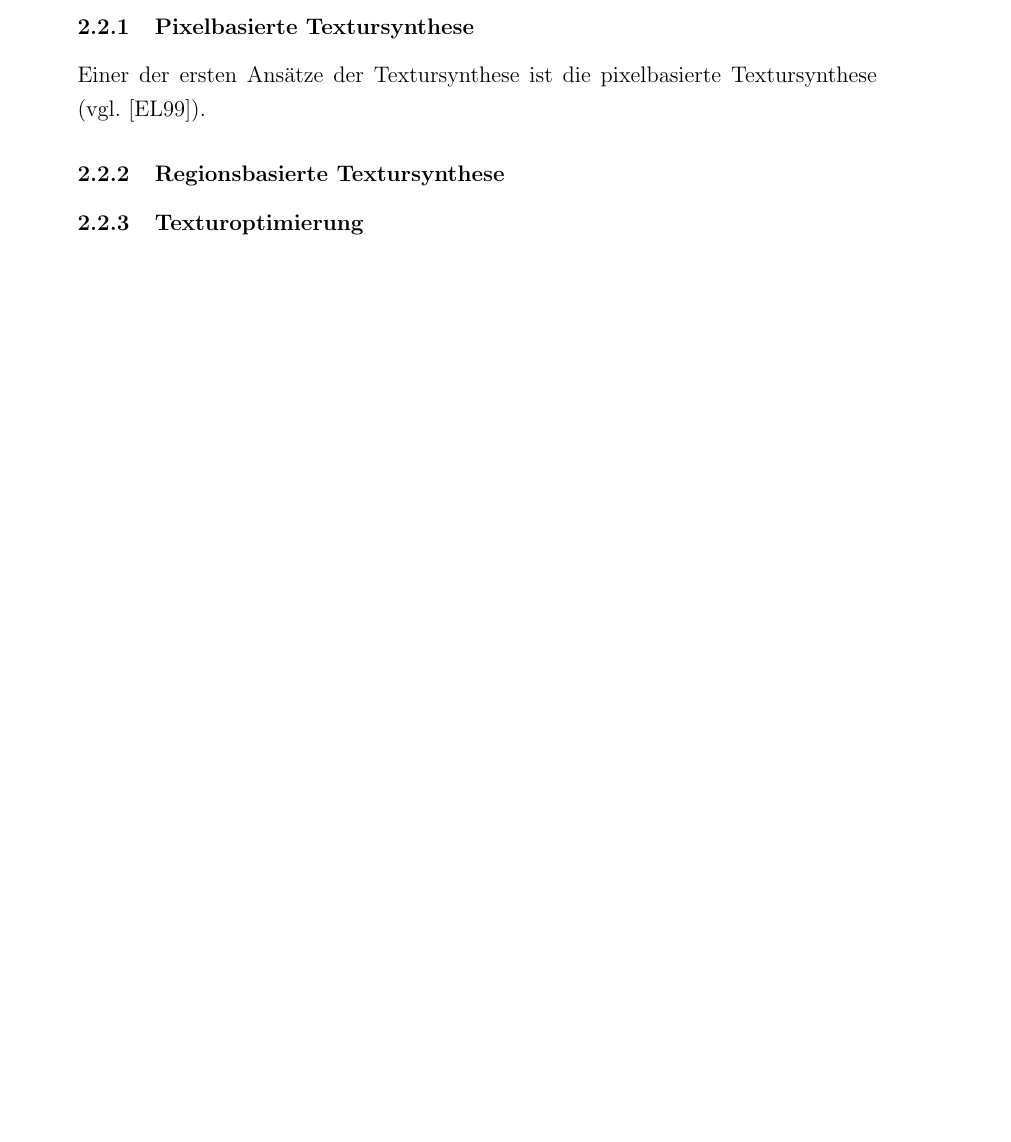
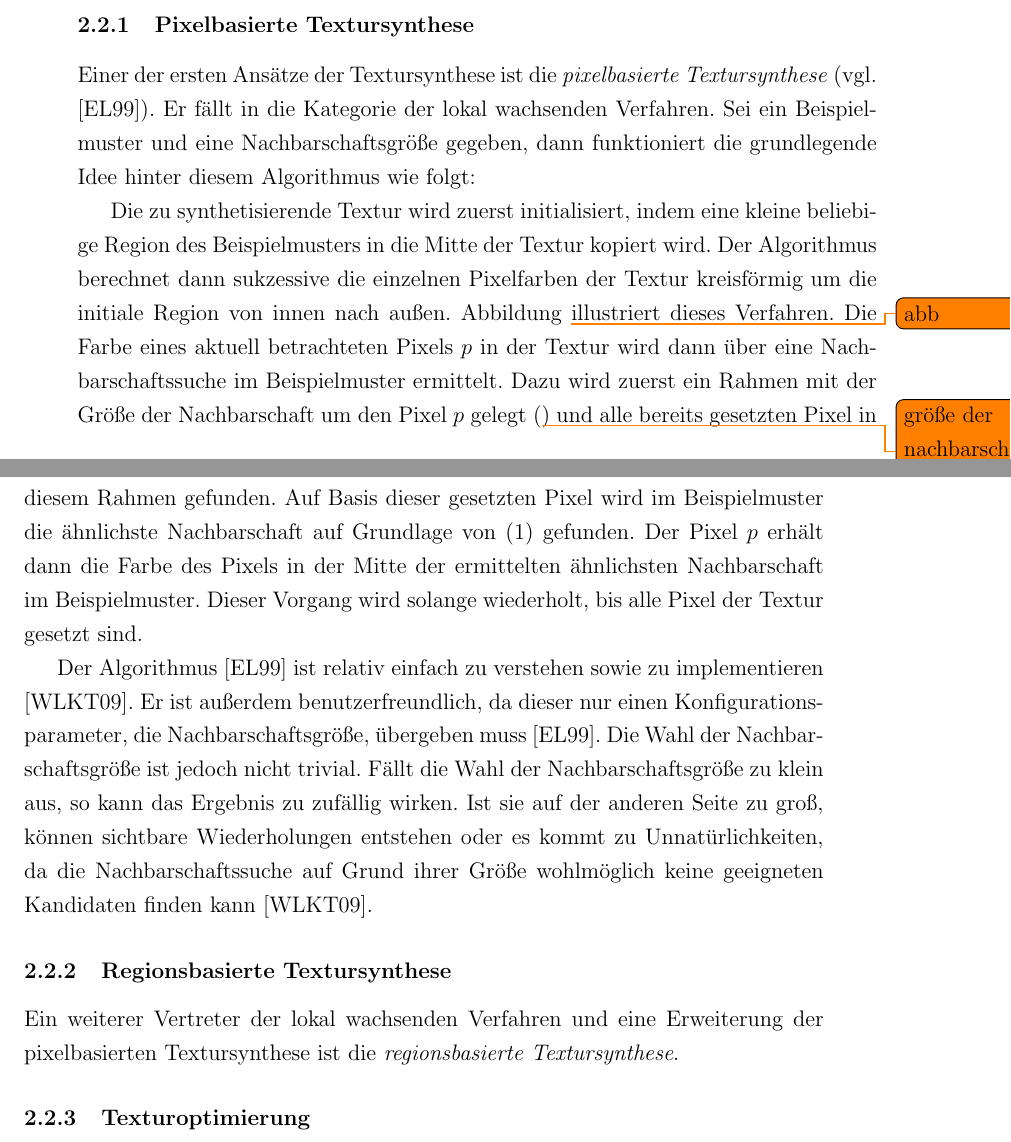
Before and after one commit to rusty1s/texture-synthesis, a LaTeX document (paper.tex, which reads chapters/textur-synthesis.tex): part of page 3 of 4 before the commit and two parts of pages 3 and 4 of 5 after it, the two joined at a grey line, cut so that both start at the same text, the shorter picture padded with empty space. Compiled offline with pdfLaTeX.

Commit message:
pixel based synthesis

```diff
--- a/chapters/textur-synthesis.tex
+++ b/chapters/textur-synthesis.tex
@@ -44,9 +45,27 @@ Im Folgenden sollen drei Verfahren der beiden Kategorien näher betrachtet werde
 
 \subsubsection{Pixelbasierte Textursynthese}
 
-Einer der ersten Ansätze der Textursynthese ist die pixelbasierte Textursynthese (vgl. \cite{EL99}).
+Einer der ersten Ansätze der Textursynthese ist die \emph{pixelbasierte Textursynthese} (vgl. \cite{EL99}).
+Er fällt in die Kategorie der lokal wachsenden Verfahren.
+Sei ein Beispielmuster und eine Nachbarschaftsgröße gegeben, dann funktioniert die grundlegende Idee hinter diesem Algorithmus wie folgt:
 
+Die zu synthetisierende Textur wird zuerst initialisiert, indem eine kleine beliebige Region des Beispielmusters in die Mitte der Textur kopiert wird.
+Der Algorithmus berechnet dann sukzessive die einzelnen Pixelfarben der Textur kreisförmig um die initiale Region von innen nach außen.
+Abbildung \todo{abb} illustriert dieses Verfahren.
+Die Farbe eines aktuell betrachteten Pixels $p$ in der Textur wird dann über eine Nachbarschaftssuche im Beispielmuster ermittelt.
+Dazu wird zuerst ein Rahmen mit der Größe der Nachbarschaft um den Pixel $p$ gelegt (\todo{größe der nachbarschaft im beispiel}) und alle bereits gesetzten Pixel in diesem Rahmen gefunden.
+Auf Basis dieser gesetzten Pixel wird im Beispielmuster die ähnlichste Nachbarschaft auf Grundlage von (\ref{nachbarschaftssuche}) gefunden.
+Der Pixel $p$ erhält dann die Farbe des Pixels in der Mitte der ermittelten ähnlichsten Nachbarschaft im Beispielmuster.
+Dieser Vorgang wird solange wiederholt, bis alle Pixel der Textur gesetzt sind.
+
+Der Algorithmus \cite{EL99} ist relativ einfach zu verstehen sowie zu implementieren \cite{StateOfTheArt}.
+Er ist außerdem benutzerfreundlich, da dieser nur einen Konfigurationsparameter, die Nachbarschaftsgröße, übergeben muss \cite{EL99}.
+Die Wahl der Nachbarschaftsgröße ist jedoch nicht trivial.
+Fällt die Wahl der Nachbarschaftsgröße zu klein aus, so kann das Ergebnis zu zufällig wirken.
+Ist sie auf der anderen Seite zu groß, können sichtbare Wiederholungen entstehen oder es kommt zu Unnatürlichkeiten, da die Nachbarschaftssuche auf Grund ihrer Größe wohlmöglich keine geeigneten Kandidaten finden kann \cite{StateOfTheArt}.
 
 \subsubsection{Regionsbasierte Textursynthese}
 
+Ein weiterer Vertreter der lokal wachsenden Verfahren und eine Erweiterung der pixelbasierten Textursynthese ist die \emph{regionsbasierte Textursynthese}.
+
 \subsubsection{Texturoptimierung}
```
Also changed, not shown: paper.pdf, chapters/textur-synthesis.tex (3 more changed lines).
